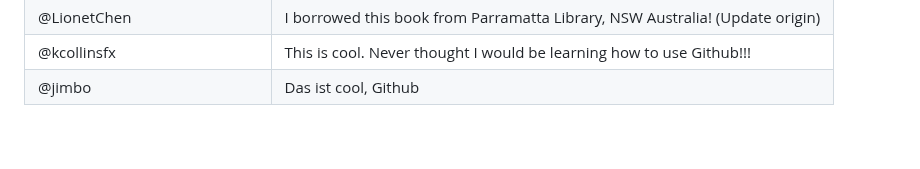
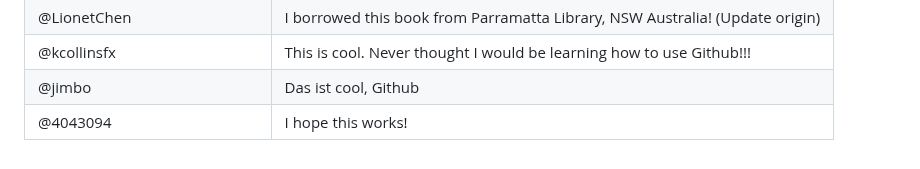
Before and after one commit to thewecanzone/GitHubForDummiesReaders, a Markdown page: README.md, the part around the change. Rendered like a GitHub page.

Commit message:
Update README.md
I am adding my username to the README.

```diff
--- a/README.md
+++ b/README.md
@@ -35,3 +35,4 @@ This is a repository where all GitHub For Dummies readers can add a link to thei
 | @LionetChen                  | I borrowed this book from Parramatta Library, NSW Australia! (Update origin) |
 | @kcollinsfx                  | This is cool. Never thought I would be learning how to use Github!!!         |
 | @jimbo                       | Das ist cool, Github                                                         |
+| @4043094                     | I hope this works!                                                           |
```
